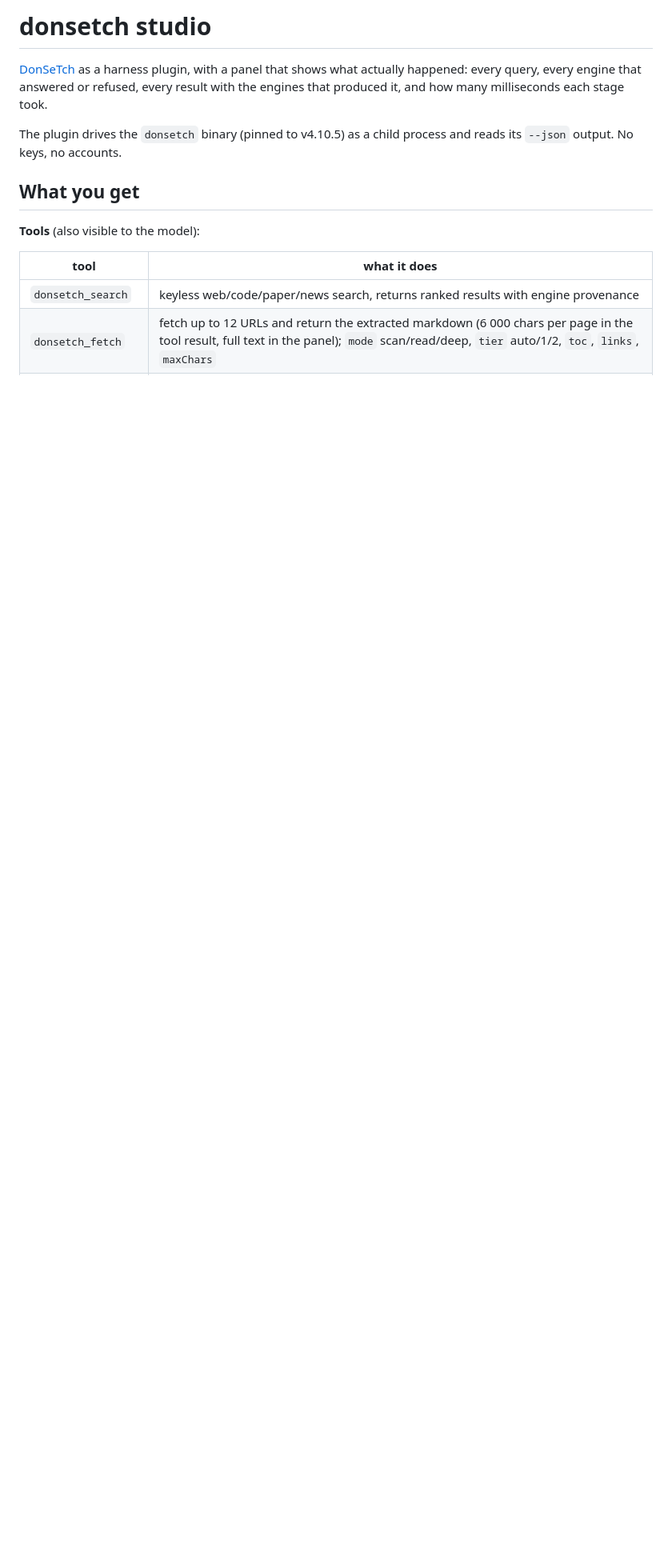
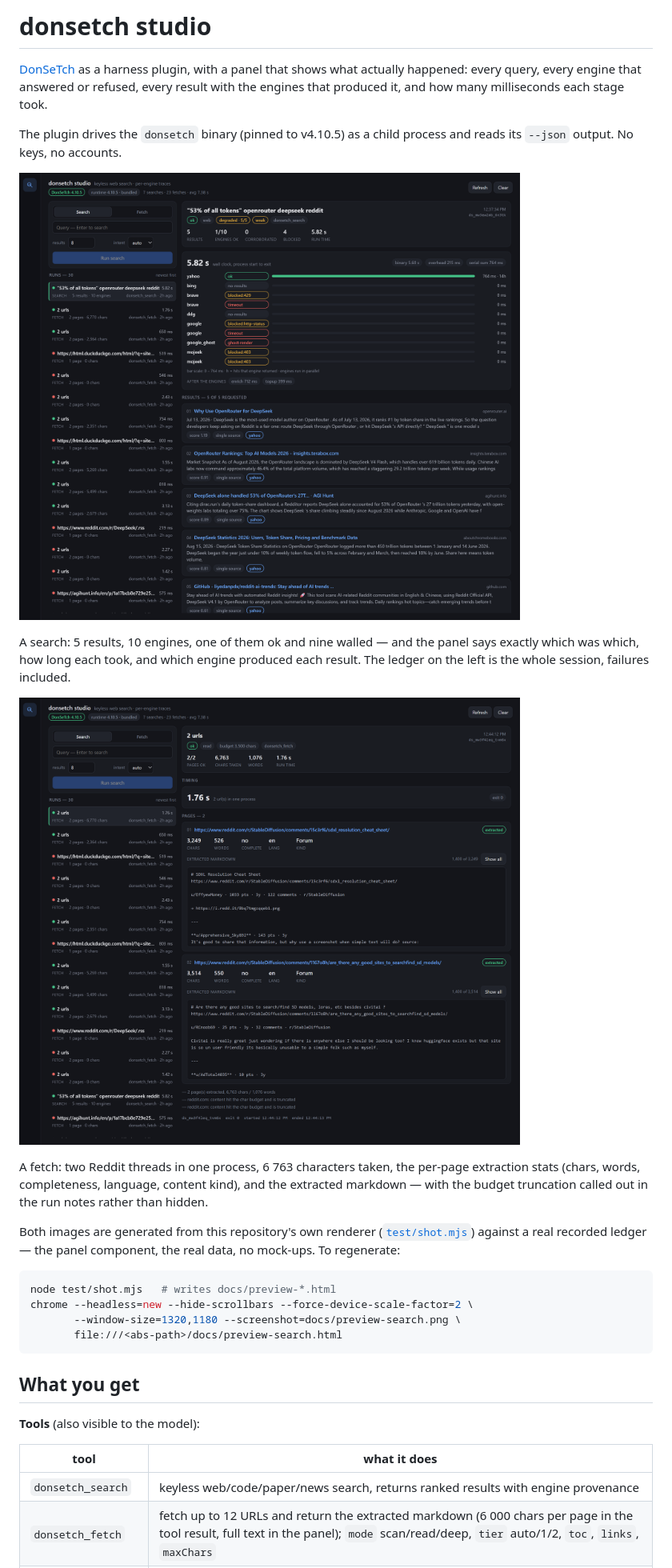
Before and after one commit to santera-pixel/donsetch-studio, a Markdown page: README.md, the part around the change. Shown at 80% size. Rendered like a GitHub page; pictures changed too: docs/preview-fetch.png (added), docs/preview-search.png (added); blank space fills up the shorter version.

````diff
--- a/README.md
+++ b/README.md
@@ -6,6 +6,29 @@ engines that produced it, and how many milliseconds each stage took.
 
 The plugin drives the `donsetch` binary (pinned to v4.10.5) as a child process and reads its
 `--json` output. No keys, no accounts.
+
+![donsetch studio, search run](docs/preview-search.png)
+
+A search: 5 results, 10 engines, one of them ok and nine walled — and the panel says exactly which
+was which, how long each took, and which engine produced each result. The ledger on the left is
+the whole session, failures included.
+
+![donsetch studio, fetch run](docs/preview-fetch.png)
+
+A fetch: two Reddit threads in one process, 6 763 characters taken, the per-page extraction stats
+(chars, words, completeness, language, content kind), and the extracted markdown — with the budget
+truncation called out in the run notes rather than hidden.
+
+Both images are generated from this repository's own renderer
+([`test/shot.mjs`](test/shot.mjs)) against a real recorded ledger — the panel component, the real
+data, no mock-ups. To regenerate:
+
+```sh
+node test/shot.mjs   # writes docs/preview-*.html
+chrome --headless=new --hide-scrollbars --force-device-scale-factor=2 \
+       --window-size=1320,1180 --screenshot=docs/preview-search.png \
+       file:///<abs-path>/docs/preview-search.html
+```
 
 ## What you get
 
````
Also changed, not shown: 3 other files.
